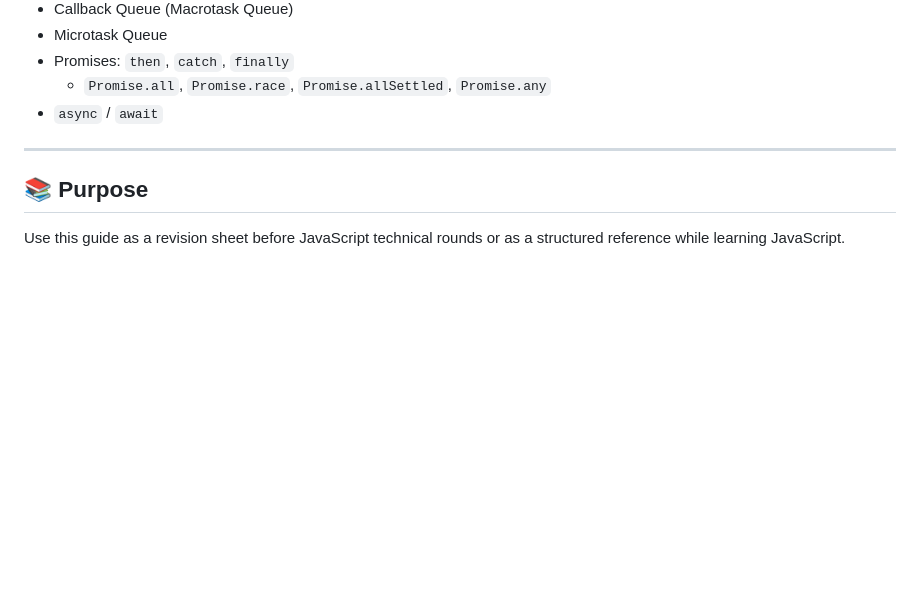
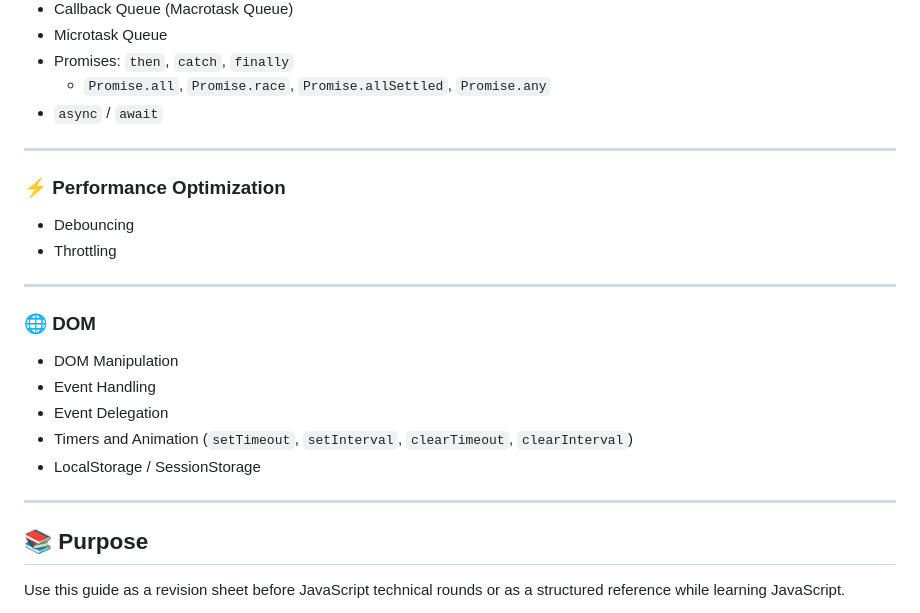
Before and after one commit to sr10kriz/learn-js, a Markdown page: README.md, the part around the change. GitHub-like rendering; blank space fills up the shorter version.

```diff
--- a/README.md
+++ b/README.md
@@ -159,6 +159,23 @@ This repository contains a high-level overview of essential JavaScript concepts
 
 ---
 
+### ⚡ Performance Optimization
+
+- Debouncing
+- Throttling
+
+---
+
+### 🌐 DOM
+
+- DOM Manipulation
+- Event Handling
+- Event Delegation
+- Timers and Animation (`setTimeout`, `setInterval`, `clearTimeout`, `clearInterval`)
+- LocalStorage / SessionStorage
+
+---
+
 ## 📚 Purpose
 
 Use this guide as a revision sheet before JavaScript technical rounds or as a structured reference while learning JavaScript.
```
